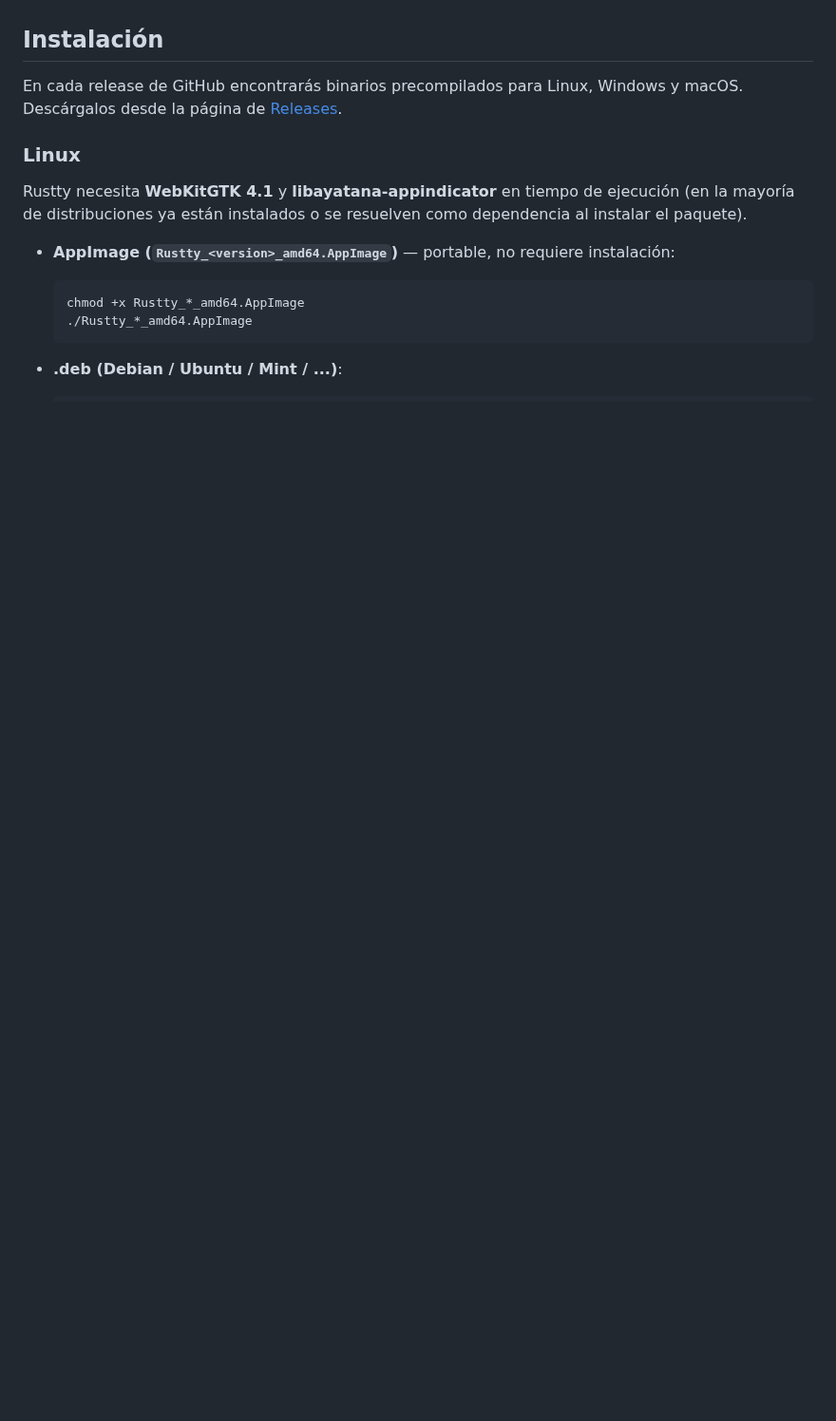
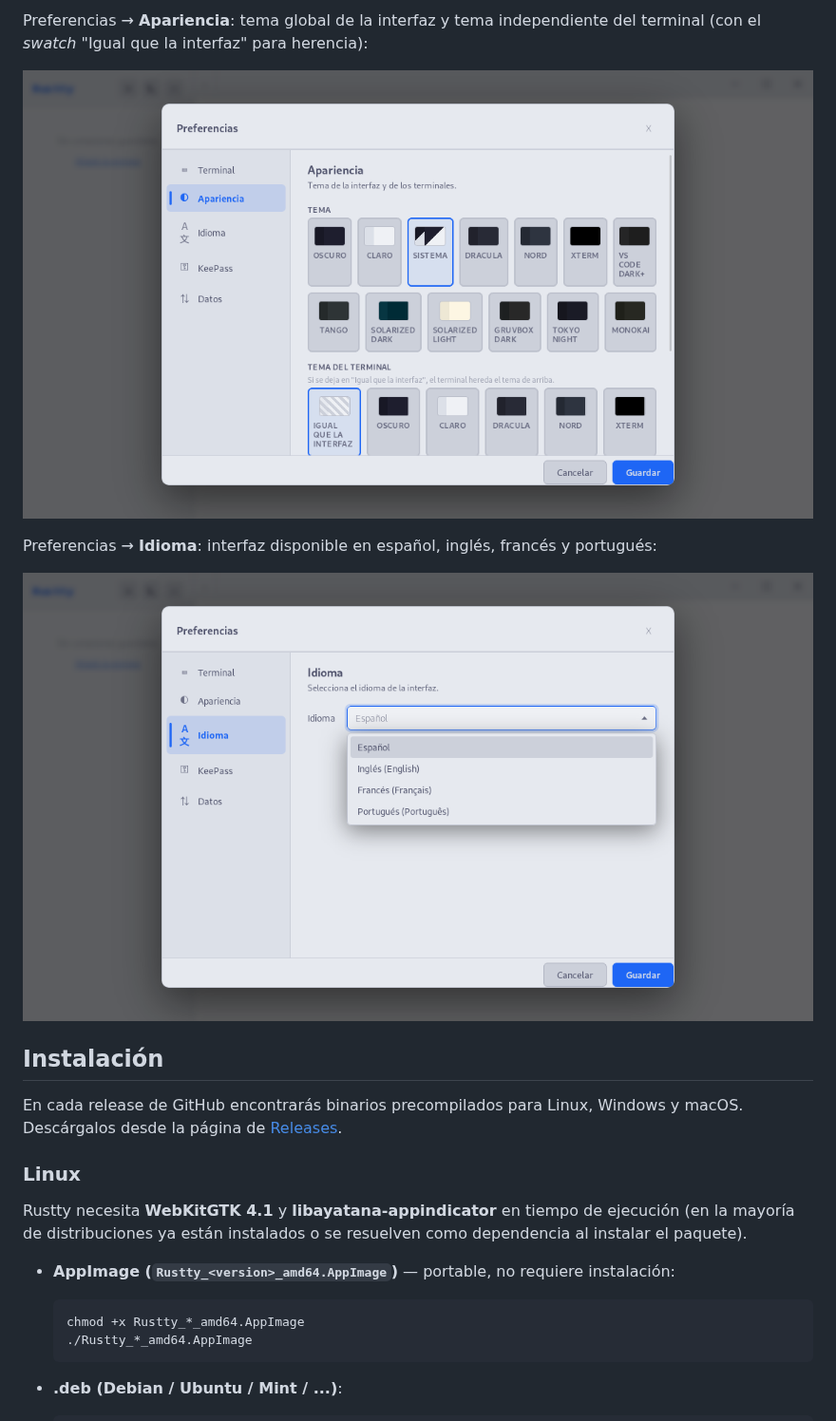
Before and after one commit to Aleixenandros/Rustty, a Markdown page: README.md, the part around one of its changes. Shown at 95% size. Drawn GitHub-style; pictures changed too: docs/img/Captura3.png (added), docs/img/Captura4.png (added); blank space fills up the shorter version.

Commit message:
Añade capturas de pantalla al README

```diff
--- a/README.md
+++ b/README.md
@@ -23,3 +38,10 @@
+Preferencias → **Apariencia**: tema global de la interfaz y tema independiente del terminal (con el *swatch* "Igual que la interfaz" para herencia):
+
+![Selector de temas](docs/img/Captura4.png)
+
+Preferencias → **Idioma**: interfaz disponible en español, inglés, francés y portugués:
+
+![Selector de idioma](docs/img/Captura3.png)
 
 ## Instalación
 
```
Also changed, not shown: other parts of README.md (+15 -0 lines), docs/img/Captura1.png (added), docs/img/Captura2.png (added), docs/img/Captura5.png (added).
